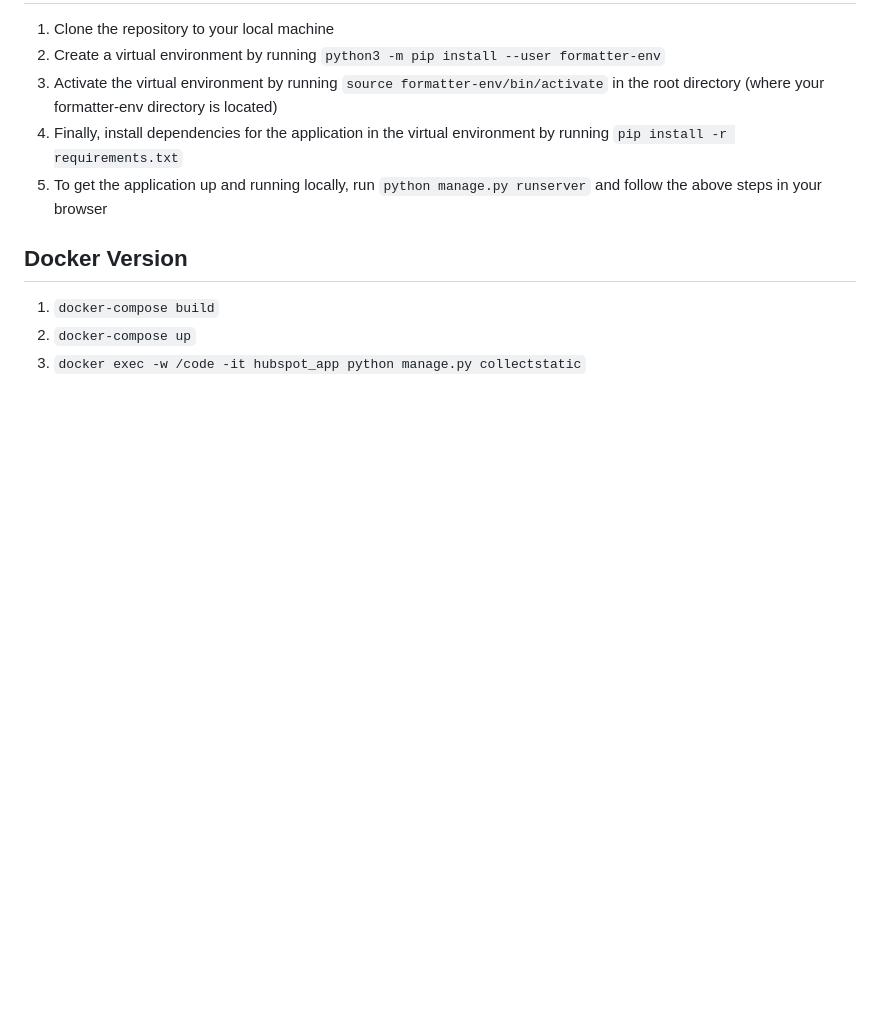
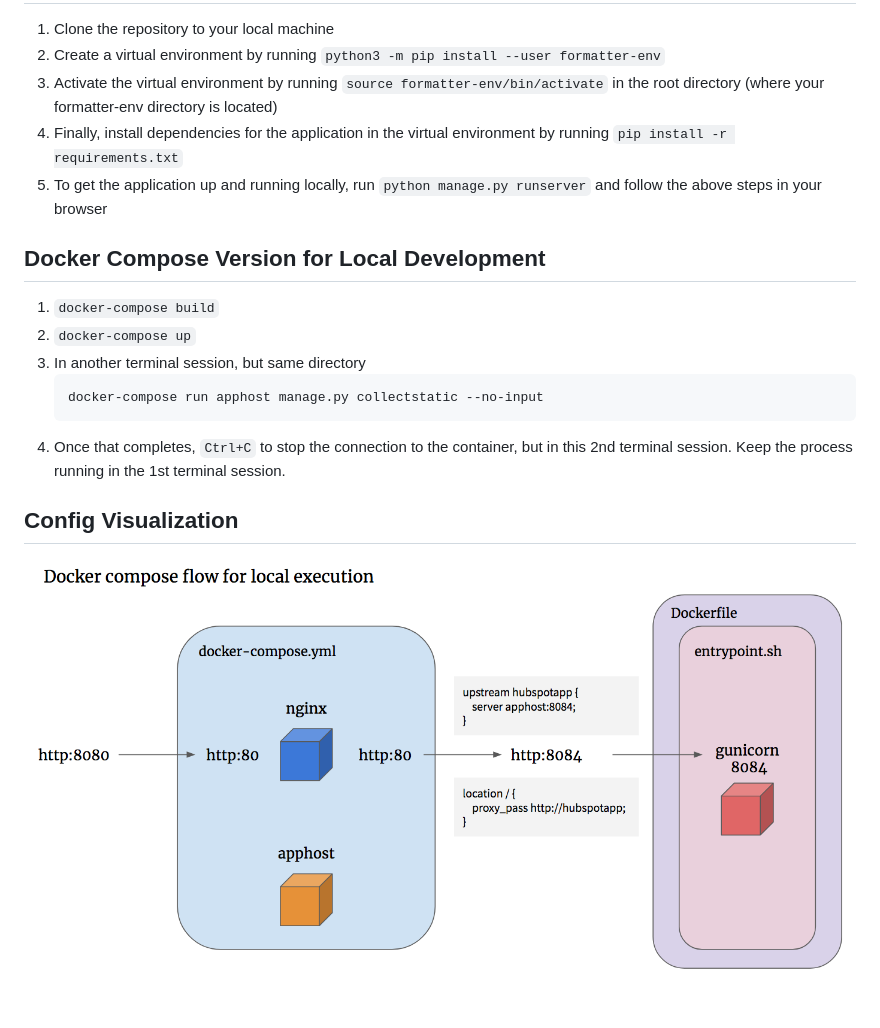
Before and after one commit to megducharme/HubSpot_Form_Translator, a Markdown page: README.md, the part around the change. Rendered like a GitHub page; pictures changed too: docker-compose.png (added); blank space fills up the shorter version.

Commit message:
Added more steps for running local Also added a visualization that shows how the docker-compose file maps local 8080 -> 80 in the container -> proxies to 8084 gunicorn

````diff
--- a/README.md
+++ b/README.md
@@ -19,8 +19,16 @@ Due to the nature of our application process - prospective students may apply mo
 4. Finally, install dependencies for the application in the virtual environment by running `pip install -r requirements.txt`
 5. To get the application up and running locally, run `python manage.py runserver` and follow the above steps in your browser
 
-## Docker Version
+## Docker Compose Version for Local Development
 
 1. `docker-compose build`
 1. `docker-compose up`
-1. `docker exec -w /code -it hubspot_app python manage.py collectstatic`
+1. In another terminal session, but same directory
+    ```sh
+    docker-compose run apphost manage.py collectstatic --no-input
+    ```
+1. Once that completes, `Ctrl+C` to stop the connection to the container, but in this 2nd terminal session. Keep the process running in the 1st terminal session.
+
+## Config Visualization
+
+![](./docker-compose.png)
````
